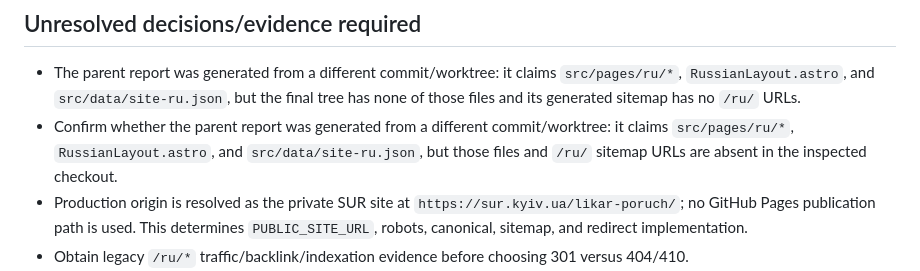
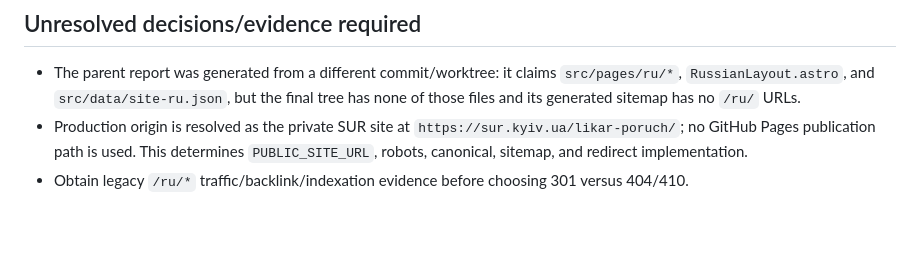
Before and after one commit to aph3xx/likar-poruch, a Markdown page: seo-implementation-checklist.md, the part around the change. GitHub-like rendering; blank space fills up the shorter version.

Commit message:
docs: remove duplicate SEO evidence note

```diff
--- a/seo-implementation-checklist.md
+++ b/seo-implementation-checklist.md
@@ -159,7 +159,6 @@ Important evidence boundary: the parent report did not have live HTTP/browser ac
 ## Unresolved decisions/evidence required
 
 - The parent report was generated from a different commit/worktree: it claims `src/pages/ru/*`, `RussianLayout.astro`, and `src/data/site-ru.json`, but the final tree has none of those files and its generated sitemap has no `/ru/` URLs.
-- Confirm whether the parent report was generated from a different commit/worktree: it claims `src/pages/ru/*`, `RussianLayout.astro`, and `src/data/site-ru.json`, but those files and `/ru/` sitemap URLs are absent in the inspected checkout.
 - Production origin is resolved as the private SUR site at `https://sur.kyiv.ua/likar-poruch/`; no GitHub Pages publication path is used. This determines `PUBLIC_SITE_URL`, robots, canonical, sitemap, and redirect implementation.
 - Obtain legacy `/ru/*` traffic/backlink/indexation evidence before choosing 301 versus 404/410.
 - Verify the clinic address, phone, specialties, `MedicalClinic` identity, editorial reviewer, and any social profiles before publishing corresponding structured-data claims.
```
